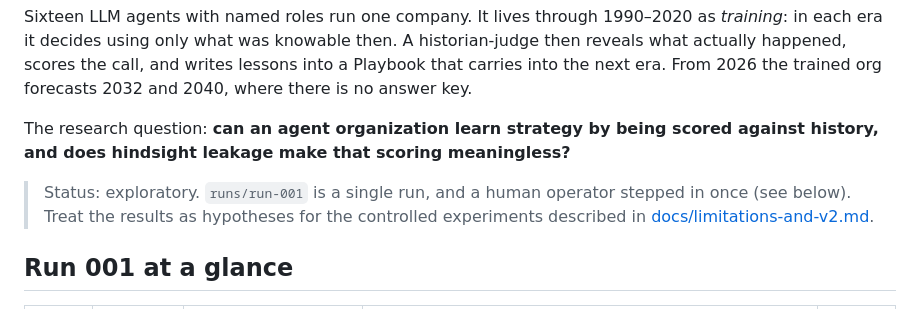
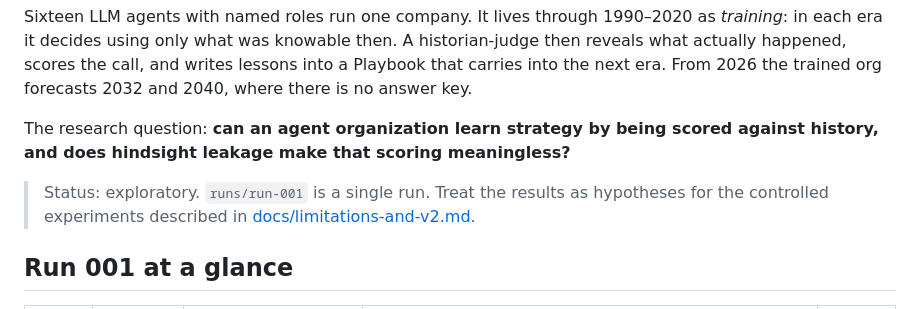
Before and after one commit to LoopGlitch26/Frontier-Autolab, a Markdown page: README.md, the part around the change. GitHub-like rendering.

Commit message:
Update status description for run 001
Removed mention of human operator intervention in run 001 status.

```diff
--- a/README.md
+++ b/README.md
@@ -6,7 +6,7 @@ Sixteen LLM agents with named roles run one company. It lives through 1990–202
 
 The research question: **can an agent organization learn strategy by being scored against history, and does hindsight leakage make that scoring meaningless?**
 
-> Status: exploratory. `runs/run-001` is a single run, and a human operator stepped in once (see below). Treat the results as hypotheses for the controlled experiments described in [docs/limitations-and-v2.md](docs/limitations-and-v2.md).
+> Status: exploratory. `runs/run-001` is a single run. Treat the results as hypotheses for the controlled experiments described in [docs/limitations-and-v2.md](docs/limitations-and-v2.md).
 
 ## Run 001 at a glance
 
```
